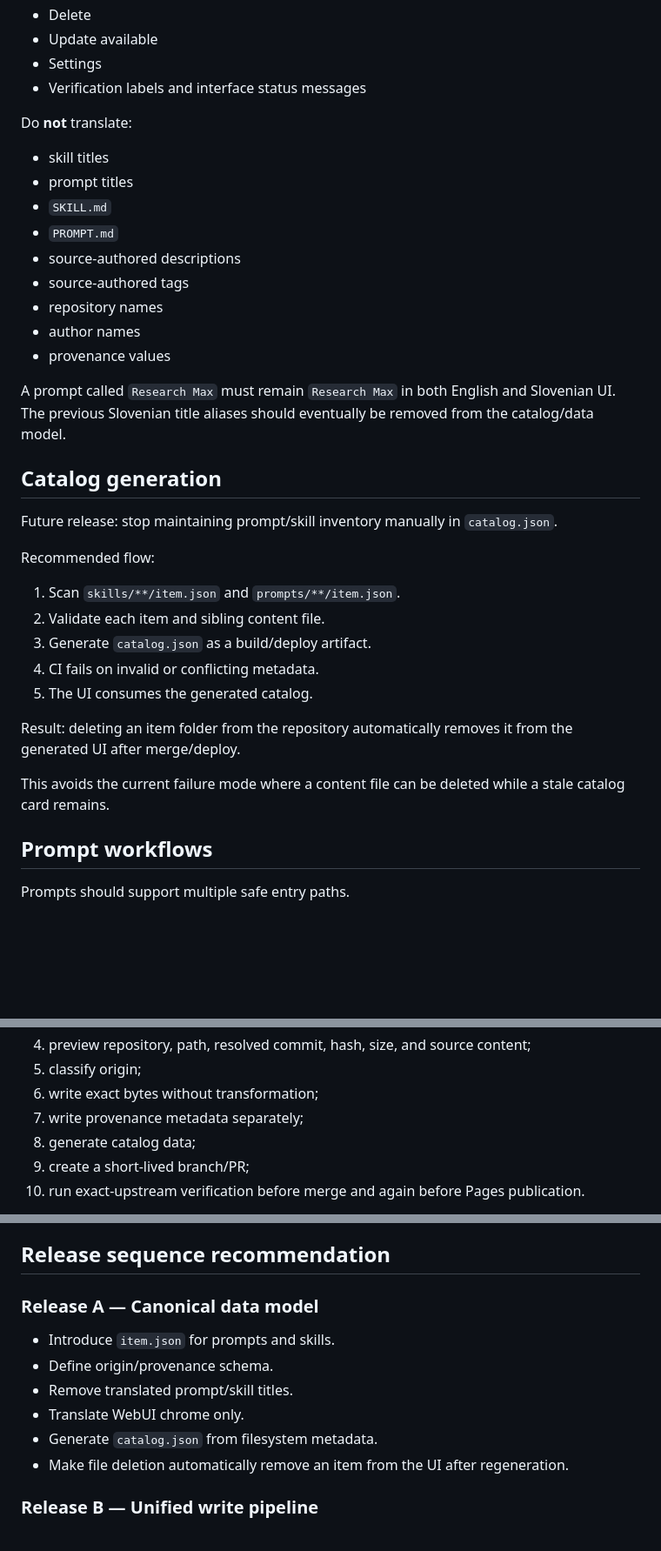
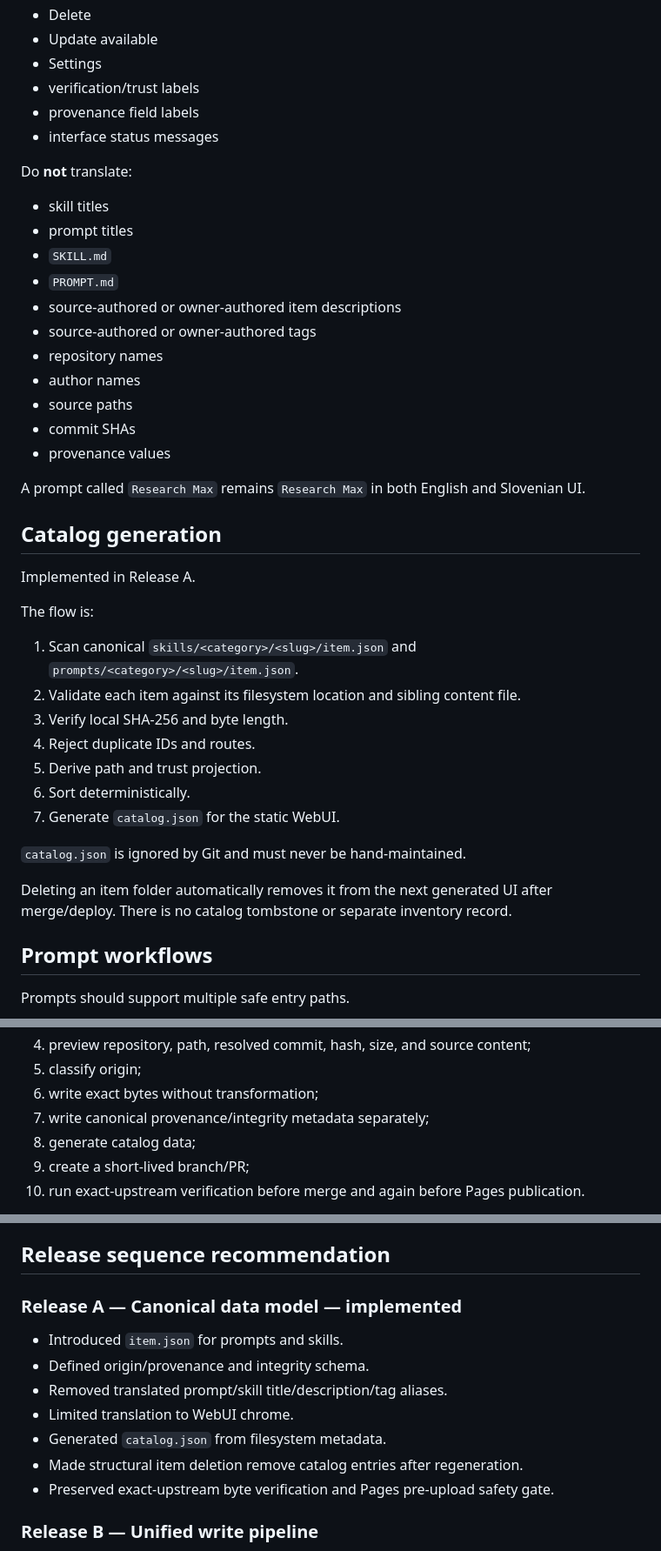
Before and after one commit to endpuppet/agent-shelf, a Markdown page: FUTURE_RELEASES.md, 3 parts joined by grey strips. Shown at 87% size. Rendered like a GitHub page; blank space fills up the shorter version.

Commit message:
docs: mark Release A canonical model complete

```diff
--- a/FUTURE_RELEASES.md
+++ b/FUTURE_RELEASES.md
@@ -140,7 +154,9 @@ Translate interface text such as:
 - Delete
 - Update available
 - Settings
-- Verification labels and interface status messages
+- verification/trust labels
+- provenance field labels
+- interface status messages
 
 Do **not** translate:
 
@@ -148,29 +164,33 @@ Do **not** translate:
 - prompt titles
 - `SKILL.md`
 - `PROMPT.md`
-- source-authored descriptions
-- source-authored tags
+- source-authored or owner-authored item descriptions
+- source-authored or owner-authored tags
 - repository names
 - author names
+- source paths
+- commit SHAs
 - provenance values
 
-A prompt called `Research Max` must remain `Research Max` in both English and Slovenian UI. The previous Slovenian title aliases should eventually be removed from the catalog/data model.
+A prompt called `Research Max` remains `Research Max` in both English and Slovenian UI.
 
 ## Catalog generation
 
-Future release: stop maintaining prompt/skill inventory manually in `catalog.json`.
+Implemented in Release A.
 
-Recommended flow:
+The flow is:
 
-1. Scan `skills/**/item.json` and `prompts/**/item.json`.
-2. Validate each item and sibling content file.
-3. Generate `catalog.json` as a build/deploy artifact.
-4. CI fails on invalid or conflicting metadata.
-5. The UI consumes the generated catalog.
+1. Scan canonical `skills/<category>/<slug>/item.json` and `prompts/<category>/<slug>/item.json`.
+2. Validate each item against its filesystem location and sibling content file.
+3. Verify local SHA-256 and byte length.
+4. Reject duplicate IDs and routes.
+5. Derive path and trust projection.
+6. Sort deterministically.
+7. Generate `catalog.json` for the static WebUI.
 
-Result: deleting an item folder from the repository automatically removes it from the generated UI after merge/deploy.
+`catalog.json` is ignored by Git and must never be hand-maintained.
 
-This avoids the current failure mode where a content file can be deleted while a stale catalog card remains.
+Deleting an item folder automatically removes it from the next generated UI after merge/deploy. There is no catalog tombstone or separate inventory record.
 
 ## Prompt workflows
 
@@ -229,7 +249,7 @@ The system should:
 4. preview repository, path, resolved commit, hash, size, and source content;
 5. classify origin;
 6. write exact bytes without transformation;
-7. write provenance metadata separately;
+7. write canonical provenance/integrity metadata separately;
 8. generate catalog data;
 9. create a short-lived branch/PR;
 10. run exact-upstream verification before merge and again before Pages publication.
@@ -350,14 +370,15 @@ Other useful dimensions may include category, author, source repository, tags, d
 
 ## Release sequence recommendation
 
-### Release A — Canonical data model
+### Release A — Canonical data model — implemented
 
-- Introduce `item.json` for prompts and skills.
-- Define origin/provenance schema.
-- Remove translated prompt/skill titles.
-- Translate WebUI chrome only.
-- Generate `catalog.json` from filesystem metadata.
-- Make file deletion automatically remove an item from the UI after regeneration.
+- Introduced `item.json` for prompts and skills.
+- Defined origin/provenance and integrity schema.
+- Removed translated prompt/skill title/description/tag aliases.
+- Limited translation to WebUI chrome.
+- Generated `catalog.json` from filesystem metadata.
+- Made structural item deletion remove catalog entries after regeneration.
+- Preserved exact-upstream byte verification and Pages pre-upload safety gate.
 
 ### Release B — Unified write pipeline
 
```
Also changed, not shown: other parts of FUTURE_RELEASES.md (+39 -24 lines).
